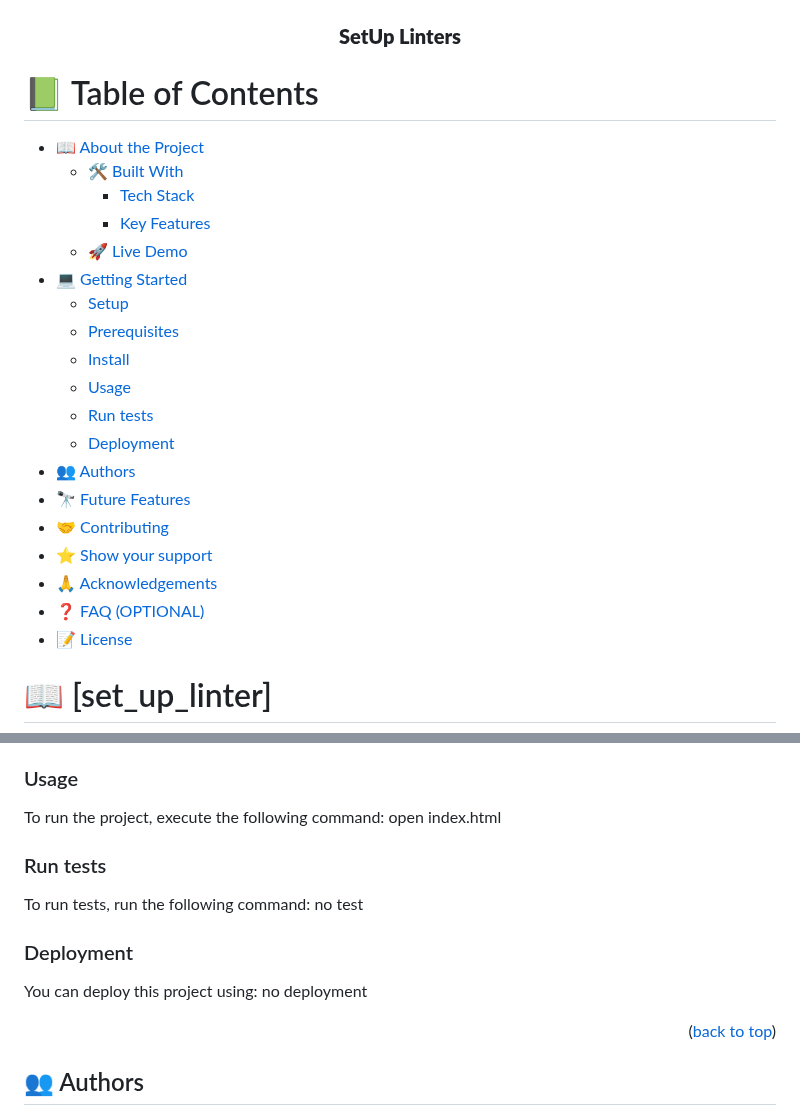
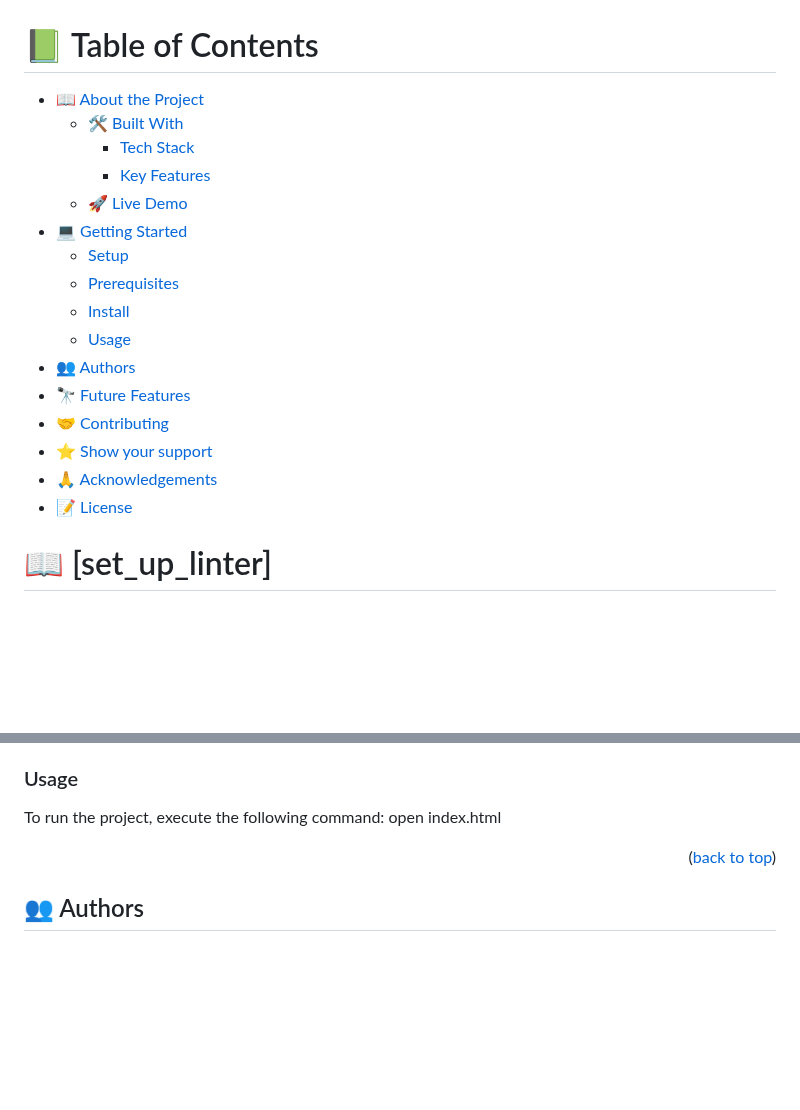
Before and after one commit to Lawmsangi/hello-microverse, a Markdown page: README.md, 2 parts joined by grey strips. Rendered like a GitHub page; blank space fills up the shorter version.

```diff
--- a/README.md
+++ b/README.md
@@ -6,7 +4,5 @@
   <br/>
-
   <h3><b>SetUp Linters</b></h3>
-
 </div>
 
 <!-- TABLE OF CONTENTS -->
@@ -23,14 +19,11 @@
   - [Prerequisites](#prerequisites)
   - [Install](#install)
   - [Usage](#usage)
-  - [Run tests](#run-tests)
-  - [Deployment](#deployment)
 - [👥 Authors](#authors)
 - [🔭 Future Features](#future-features)
 - [🤝 Contributing](#contributing)
 - [⭐️ Show your support](#support)
 - [🙏 Acknowledgements](#acknowledgements)
-- [❓ FAQ (OPTIONAL)](#faq)
 - [📝 License](#license)
 
 <!-- PROJECT DESCRIPTION -->
@@ -94,15 +87,6 @@ Install this project with:
 
 To run the project, execute the following command:
   open index.html
-### Run tests
-
-To run tests, run the following command:
-  no test
-
-### Deployment
-
-You can deploy this project using:
-  no deployment
 
 <p align="right">(<a href="#readme-top">back to top</a>)</p>
 
```
Also changed, not shown: other parts of README.md (+0 -2 lines).
